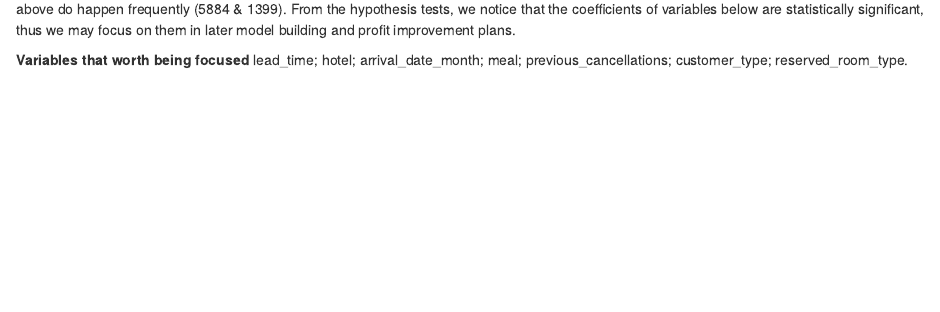
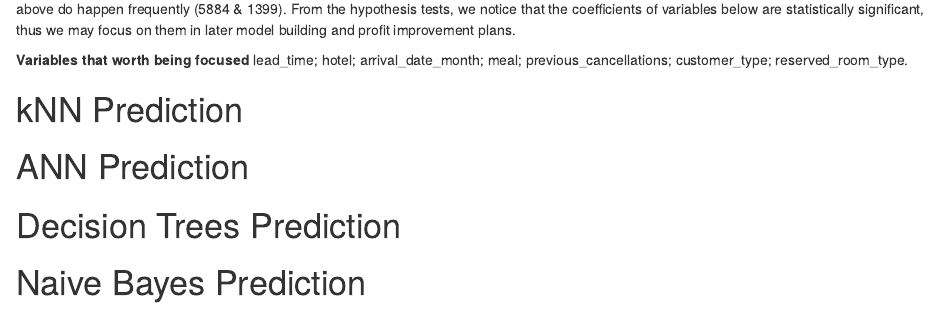
Before and after one commit to maximosnolan/TO414P2, an R Markdown document (TO414P2.Rmd): the page in a window 1100 px wide, from 6580 px down. Rendered offline with R 4.5, knitr and Pandoc, with nearby package versions; some code elsewhere in the file could not run offline.

Commit message:
Update the name of models required

````diff
--- a/TO414P2.Rmd
+++ b/TO414P2.Rmd
@@ -167,3 +167,23 @@ From the cross table, we can find that there are rooms for us to improve the pro
 
 **Variables that worth being focused**
 lead_time; hotel; arrival_date_month; meal; previous_cancellations; customer_type; reserved_room_type.
+
+# kNN Prediction
+```{r}
+
+```
+
+# ANN Prediction
+```{r}
+
+```
+
+# Decision Trees Prediction
+```{r}
+
+```
+
+# Naive Bayes Prediction
+```{r}
+
+```
````
